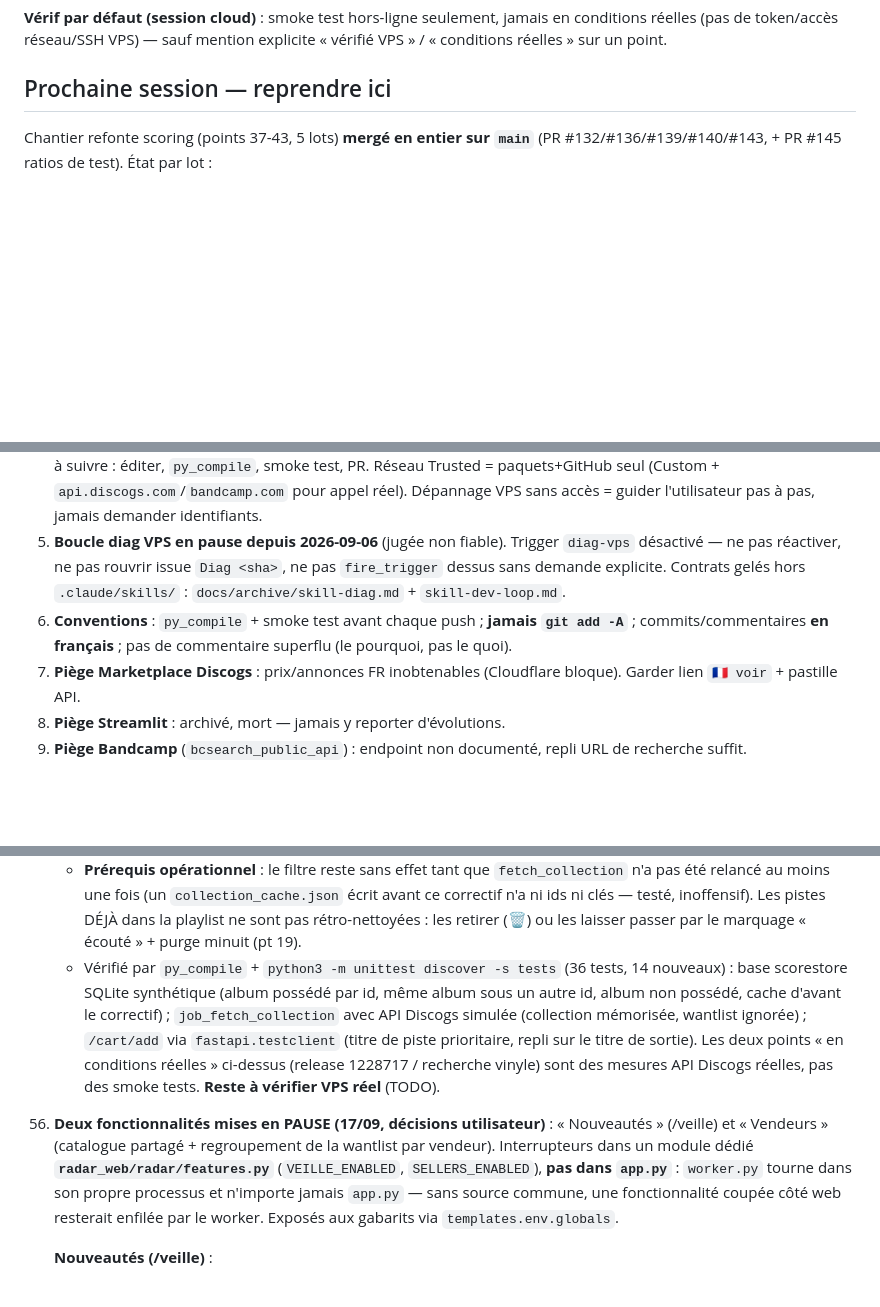
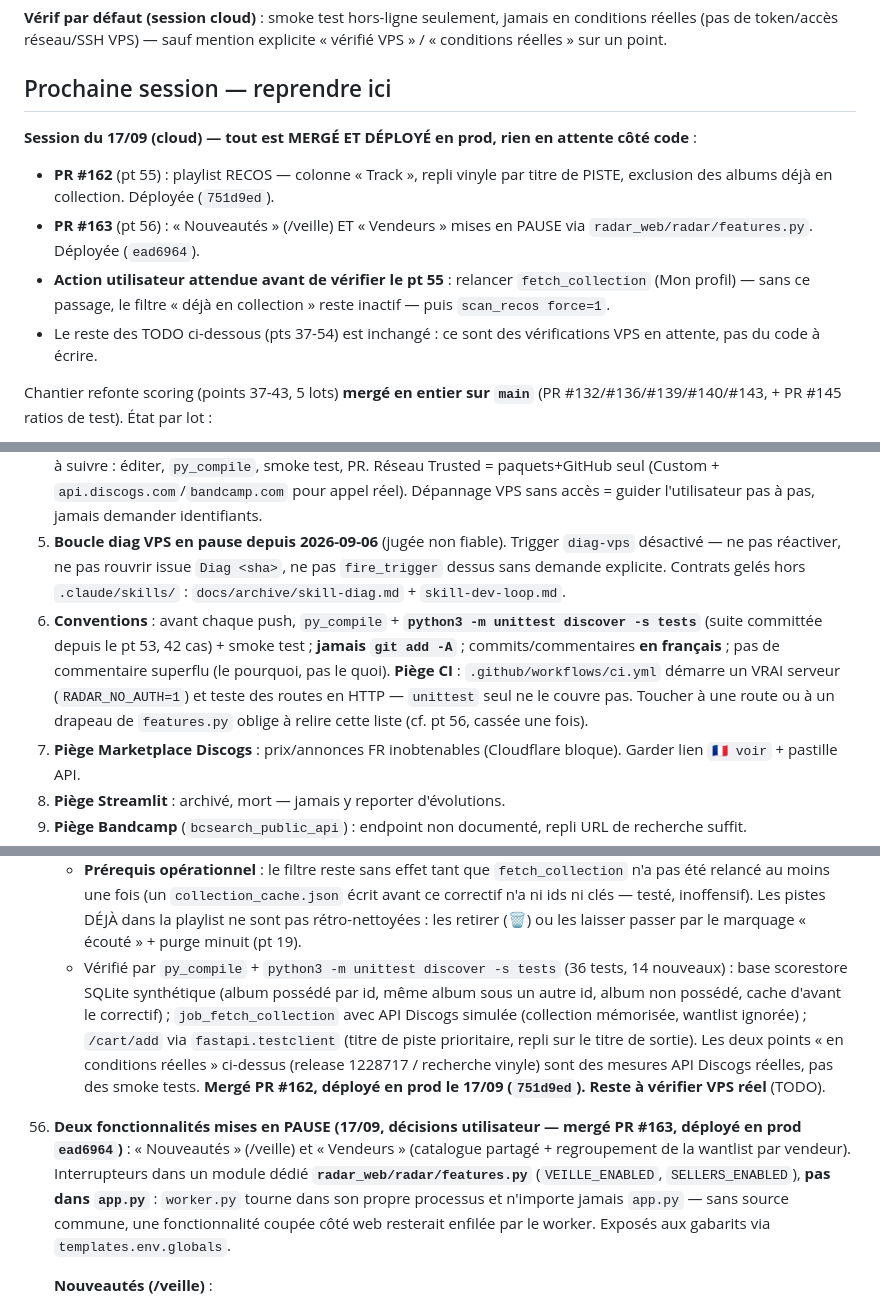
Before and after one commit to alixclaudel-hue/radar, a Markdown page: CLAUDE.md, 3 parts joined by grey strips. Drawn GitHub-style; blank space fills up the shorter version.

```diff
--- a/CLAUDE.md
+++ b/CLAUDE.md
@@ -16,6 +16,12 @@ Outil perso crate-digging vinyle sur Discogs : ingère écoute (YouTube/Spotify/
 
 ## Prochaine session — reprendre ici
 
+**Session du 17/09 (cloud) — tout est MERGÉ ET DÉPLOYÉ en prod, rien en attente côté code** :
+- **PR #162** (pt 55) : playlist RECOS — colonne « Track », repli vinyle par titre de PISTE, exclusion des albums déjà en collection. Déployée (`751d9ed`).
+- **PR #163** (pt 56) : « Nouveautés » (/veille) ET « Vendeurs » mises en PAUSE via `radar_web/radar/features.py`. Déployée (`ead6964`).
+- **Action utilisateur attendue avant de vérifier le pt 55** : relancer `fetch_collection` (Mon profil) — sans ce passage, le filtre « déjà en collection » reste inactif — puis `scan_recos force=1`.
+- Le reste des TODO ci-dessous (pts 37-54) est inchangé : ce sont des vérifications VPS en attente, pas du code à écrire.
+
 Chantier refonte scoring (points 37-43, 5 lots) **mergé en entier sur `main`** (PR #132/#136/#139/#140/#143, + PR #145 ratios de test). État par lot :
 
 - **Lot 1** (Cœur/Aimé, pt 37) : mergé. Pas encore vérifié en conditions réelles VPS.
@@ -31,7 +37,7 @@ Chantier refonte scoring (points 37-43, 5 lots) **mergé en entier sur `main`**
 3. **Données** : `/data` VPS (JSON — labels/corpus/graphe/profils/config+token Discogs). Rien dans git. Défaut code `<repo>/data` (identique en local et dans le volume Docker `./data:/data`) — `CRATE_DATA_DIR` n'est plus qu'un override facultatif (cf. pt 44).
 4. **Session cloud (celle-ci)** : dépôt frais, sans `/data`/`.env`/token/Playwright/yt-dlp/SSH VPS/mémoire perso. Marche à suivre : éditer, `py_compile`, smoke test, PR. Réseau Trusted = paquets+GitHub seul (Custom + `api.discogs.com`/`bandcamp.com` pour appel réel). Dépannage VPS sans accès = guider l'utilisateur pas à pas, jamais demander identifiants.
 5. **Boucle diag VPS en pause depuis 2026-09-06** (jugée non fiable). Trigger `diag-vps` désactivé — ne pas réactiver, ne pas rouvrir issue `Diag <sha>`, ne pas `fire_trigger` dessus sans demande explicite. Contrats gelés hors `.claude/skills/` : `docs/archive/skill-diag.md` + `skill-dev-loop.md`.
-6. **Conventions** : `py_compile` + smoke test avant chaque push ; **jamais `git add -A`** ; commits/commentaires **en français** ; pas de commentaire superflu (le pourquoi, pas le quoi).
+6. **Conventions** : avant chaque push, `py_compile` + **`python3 -m unittest discover -s tests`** (suite committée depuis le pt 53, 42 cas) + smoke test ; **jamais `git add -A`** ; commits/commentaires **en français** ; pas de commentaire superflu (le pourquoi, pas le quoi). **Piège CI** : `.github/workflows/ci.yml` démarre un VRAI serveur (`RADAR_NO_AUTH=1`) et teste des routes en HTTP — `unittest` seul ne le couvre pas. Toucher à une route ou à un drapeau de `features.py` oblige à relire cette liste (cf. pt 56, cassée une fois).
 7. **Piège Marketplace Discogs** : prix/annonces FR inobtenables (Cloudflare bloque). Garder lien `🇫🇷 voir` + pastille API.
 8. **Piège Streamlit** : archivé, mort — jamais y reporter d'évolutions.
 9. **Piège Bandcamp** (`bcsearch_public_api`) : endpoint non documenté, repli URL de recherche suffit.
@@ -154,9 +160,9 @@ Chantier refonte scoring (points 37-43, 5 lots) **mergé en entier sur `main`**
     - **Vrai bug derrière le symptôme** (« la recherche de vinyle ne trouve rien ») : le bouton wantlist de `/reco-radar` postait à `/cart/add` le titre de la SORTIE (`t.release_title`), et `cart_add` le passait tel quel à `_vinyl_matches()` — or `discogs.search(track=…)` filtre sur le champ **track**. Chercher artiste="Inland Knights" + track="Drop Music" renvoie **0 résultat** (mesuré en réel), là où track="12 Till 8" renvoie 3 sorties dont 2 vinyles, y compris le 12" DRM011 recherché. Corrigé : nouveau champ de formulaire `track` (titre de la piste) dans `reco_radar.html`, `cart_add(track=…)` l'utilise en PRIORITÉ pour le repli vinyle, avec repli sur `title` si absent (`/search`, `/release_matches` et les autres écrans postent sans `track` : comportement inchangé). Le picker de pressages vinyle (pt 48) est donc enfin alimenté avec la bonne requête.
     - **Ne plus proposer en reco une piste d'un album déjà possédé** (cas signalé : toutes les pistes d'« Asakusa Light » de Soichi Terada, album en collection Discogs). `collection_cache.json` ne stockait que des COMPTEURS agrégés (labels/artistes), aucune identité de disque : `job_fetch_collection` mémorise désormais `owned_release_ids` + `owned_release_keys` (`_release_identity_key` = `artiste||titre` normalisés, suffixe de désambiguïsation retiré de l'artiste seulement — un titre peut légitimement finir par « (2) »), **collection seulement, jamais la wantlist** (un disque voulu doit rester proposable). `job_scan_recos` écarte les pistes dont la sortie est possédée, par id ET par identité (un autre pressage du même album porte un id Discogs différent, l'id seul ne suffit pas) et compte les exclusions dans son message de fin. Limite connue et assumée : une piste possédée sur un autre disque (compilation, réédition à titre différent) n'est pas reconnue — filtre au niveau ALBUM, pas au niveau piste.
     - **Prérequis opérationnel** : le filtre reste sans effet tant que `fetch_collection` n'a pas été relancé au moins une fois (un `collection_cache.json` écrit avant ce correctif n'a ni ids ni clés — testé, inoffensif). Les pistes DÉJÀ dans la playlist ne sont pas rétro-nettoyées : les retirer (🗑️) ou les laisser passer par le marquage « écouté » + purge minuit (pt 19).
-    - Vérifié par `py_compile` + `python3 -m unittest discover -s tests` (36 tests, 14 nouveaux) : base scorestore SQLite synthétique (album possédé par id, même album sous un autre id, album non possédé, cache d'avant le correctif) ; `job_fetch_collection` avec API Discogs simulée (collection mémorisée, wantlist ignorée) ; `/cart/add` via `fastapi.testclient` (titre de piste prioritaire, repli sur le titre de sortie). Les deux points « en conditions réelles » ci-dessus (release 1228717 / recherche vinyle) sont des mesures API Discogs réelles, pas des smoke tests. **Reste à vérifier VPS réel** (TODO).
+    - Vérifié par `py_compile` + `python3 -m unittest discover -s tests` (36 tests, 14 nouveaux) : base scorestore SQLite synthétique (album possédé par id, même album sous un autre id, album non possédé, cache d'avant le correctif) ; `job_fetch_collection` avec API Discogs simulée (collection mémorisée, wantlist ignorée) ; `/cart/add` via `fastapi.testclient` (titre de piste prioritaire, repli sur le titre de sortie). Les deux points « en conditions réelles » ci-dessus (release 1228717 / recherche vinyle) sont des mesures API Discogs réelles, pas des smoke tests. **Mergé PR #162, déployé en prod le 17/09 (`751d9ed`). Reste à vérifier VPS réel** (TODO).
 
-56. **Deux fonctionnalités mises en PAUSE (17/09, décisions utilisateur)** : « Nouveautés » (/veille) et « Vendeurs » (catalogue partagé + regroupement de la wantlist par vendeur). Interrupteurs dans un module dédié **`radar_web/radar/features.py`** (`VEILLE_ENABLED`, `SELLERS_ENABLED`), **pas dans `app.py`** : `worker.py` tourne dans son propre processus et n'importe jamais `app.py` — sans source commune, une fonctionnalité coupée côté web resterait enfilée par le worker. Exposés aux gabarits via `templates.env.globals`.
+56. **Deux fonctionnalités mises en PAUSE (17/09, décisions utilisateur — mergé PR #163, déployé en prod `ead6964`)** : « Nouveautés » (/veille) et « Vendeurs » (catalogue partagé + regroupement de la wantlist par vendeur). Interrupteurs dans un module dédié **`radar_web/radar/features.py`** (`VEILLE_ENABLED`, `SELLERS_ENABLED`), **pas dans `app.py`** : `worker.py` tourne dans son propre processus et n'importe jamais `app.py` — sans source commune, une fonctionnalité coupée côté web resterait enfilée par le worker. Exposés aux gabarits via `templates.env.globals`.
 
     **Nouveautés (/veille)** :
     - **Masqué** : entrée de nav « 📻 Nouveautés » (`base.html`) et tuile « nouveautés / vendeurs » de Mon profil (`patte.html` — ses 2 compteurs, `veille_rules_active`/`sellers`, ne portent QUE sur cette page, plus rien ne les atteignait).
```
Also changed, not shown: docs/handoffs/SESSION-HANDOFF-2026-09-17-S001.md (added, +62 -0 lines).
